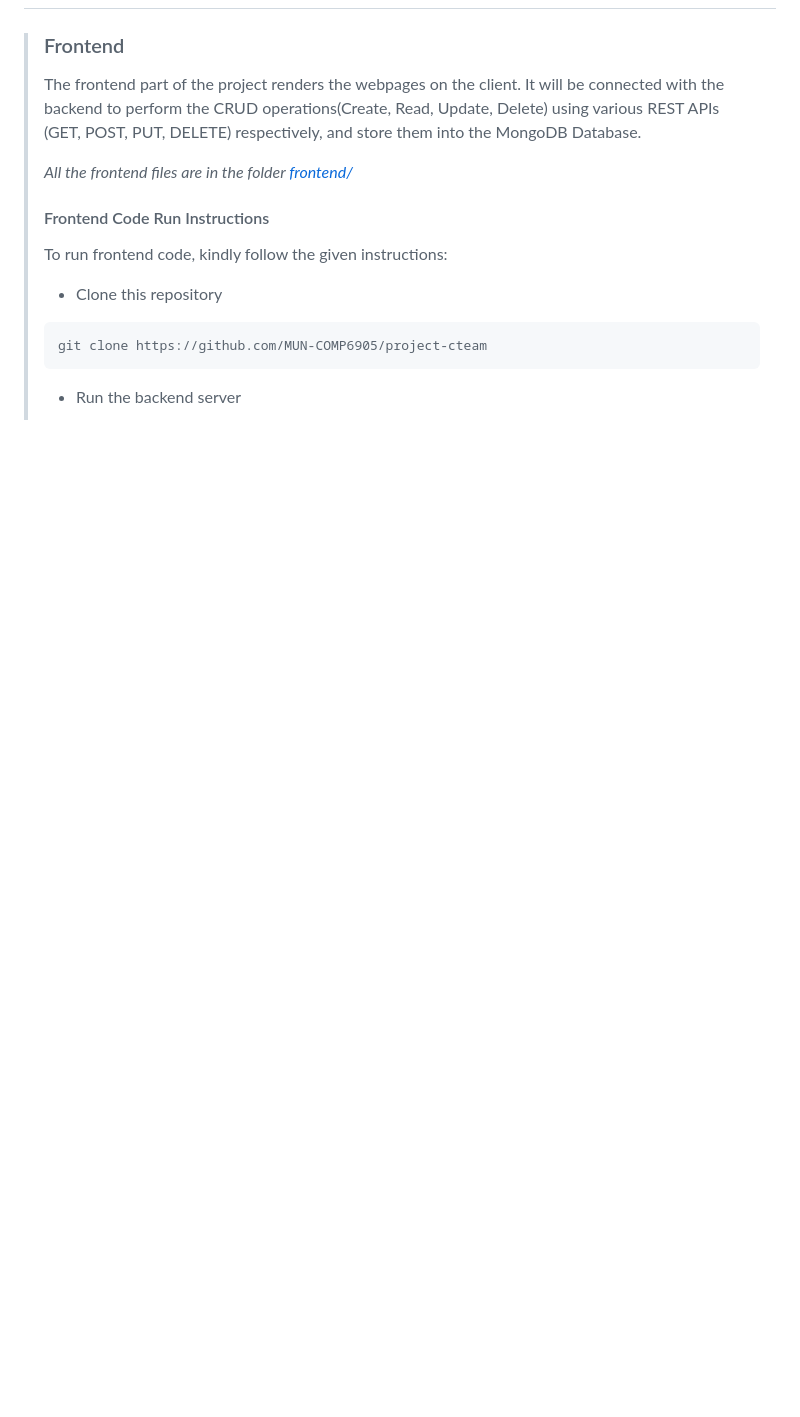
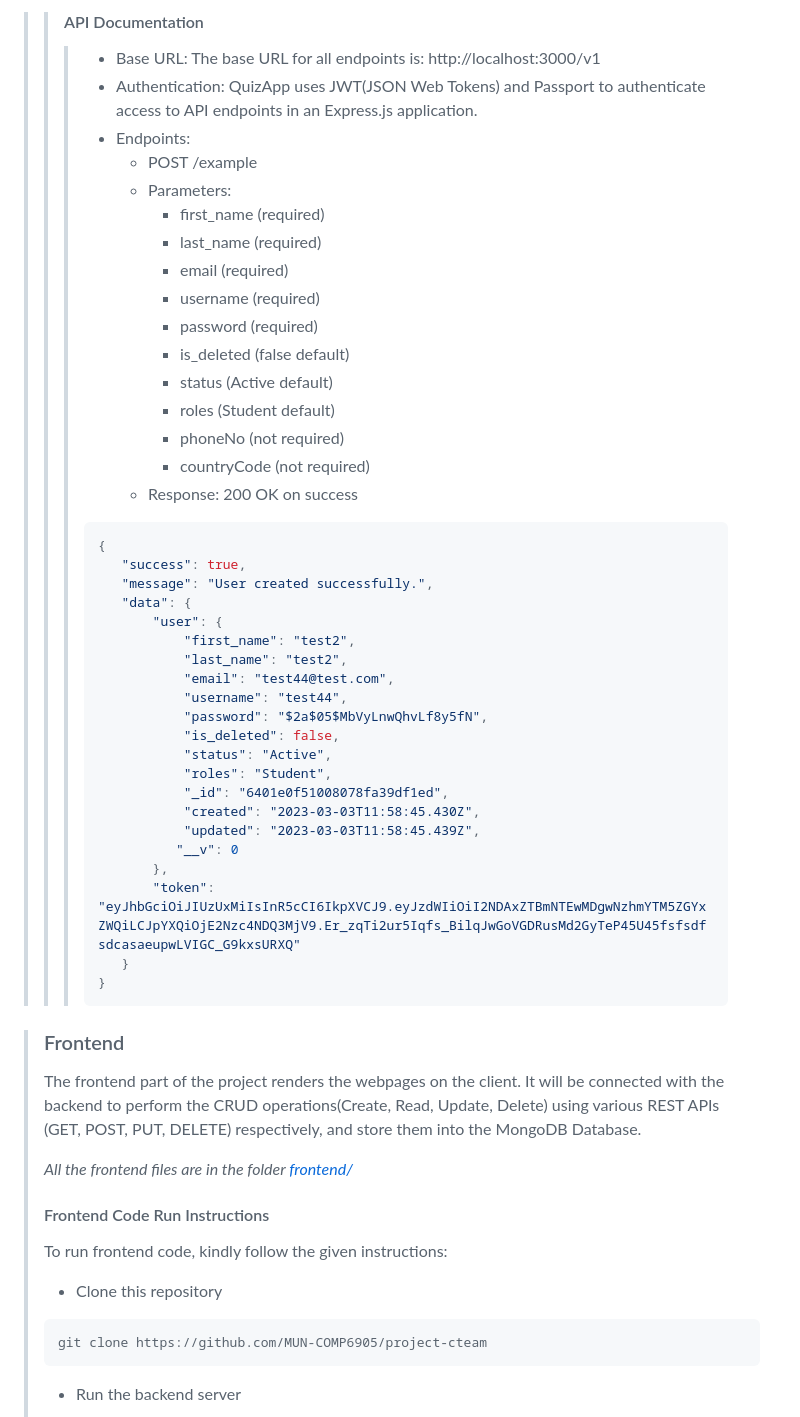
Before and after one commit to Yaser-Aldammad/Software-Engineering, a Markdown page: README.md, the part around the change printed below. Drawn GitHub-style; blank space fills up the shorter version.

````diff
--- a/README.md
+++ b/README.md
@@ -346,3 +391,46 @@
+>>#### API Documentation
+>>>- Base URL: The base URL for all endpoints is: http://localhost:3000/v1
+>>>- Authentication: QuizApp uses JWT(JSON Web Tokens) and Passport to authenticate
+  access to API endpoints in an Express.js application.
+>>>- Endpoints:
+>>>   - POST /example
+>>>   - Parameters:
+>>>     - first_name (required)
+>>>     - last_name (required)
+>>>     - email (required)
+>>>     - username (required)
+>>>     - password (required)
+>>>     - is_deleted (false default)
+>>>     - status (Active default)
+>>>     - roles (Student default)
+>>>     - phoneNo (not required)
+>>>     - countryCode (not required)
+>>>   - Response: 200 OK on success
+>>> ```bash
+>>>{
+>>>    "success": true,
+>>>    "message": "User created successfully.",
+>>>    "data": {
+>>>        "user": {
+>>>            "first_name": "test2",
+>>>            "last_name": "test2",
+>>>            "email": "test44@test.com",
+>>>            "username": "test44",
+>>>            "password": "$2a$05$MbVyLnwQhvLf8y5fN",
+>>>            "is_deleted": false,
+>>>            "status": "Active",
+>>>            "roles": "Student",
+>>>            "_id": "6401e0f51008078fa39df1ed",
+>>>            "created": "2023-03-03T11:58:45.430Z",
+>>>            "updated": "2023-03-03T11:58:45.439Z",
+ >>>           "__v": 0
+>>>        },
+>>>        "token": "eyJhbGciOiJIUzUxMiIsInR5cCI6IkpXVCJ9.eyJzdWIiOiI2NDAxZTBmNTEwMDgwNzhmYTM5ZGYxZWQiLCJpYXQiOjE2Nzc4NDQ3MjV9.Er_zqTi2ur5Iqfs_BilqJwGoVGDRusMd2GyTeP45U45fsfsdfsdcasaeupwLVIGC_G9kxsURXQ"
+>>>    }
+>>>}
+>>>```
+
+
 > ### Frontend
 >
 > The frontend part of the project renders the webpages on the client. It will
````
Also changed, not shown: other parts of README.md (+48 -68 lines).
